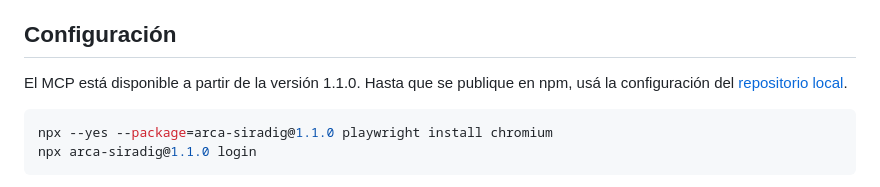
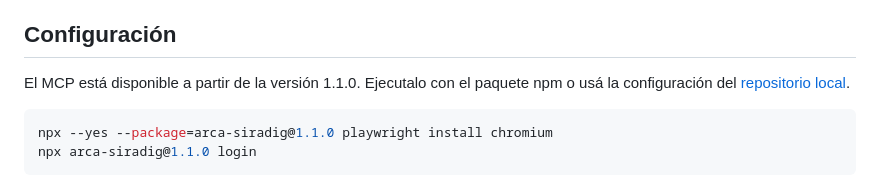
Before and after one commit to jpgarcia/arca-siradig, a Markdown page: docs/mcp.md, the part around the change. Drawn GitHub-style.

````diff
--- a/docs/mcp.md
+++ b/docs/mcp.md
@@ -7,8 +7,8 @@ la ayuda; los comandos existentes conservan opciones, formatos de salida y confi
 
 ## Configuración
 
-El MCP está disponible a partir de la versión 1.1.0. Hasta que se publique en npm,
-usá la configuración del [repositorio local](#repositorio-local).
+El MCP está disponible a partir de la versión 1.1.0. Ejecutalo con el paquete npm
+o usá la configuración del [repositorio local](#repositorio-local).
 
 ```bash
 npx --yes --package=arca-siradig@1.1.0 playwright install chromium
````
Also changed, not shown: README.md (+2 -2 lines).
